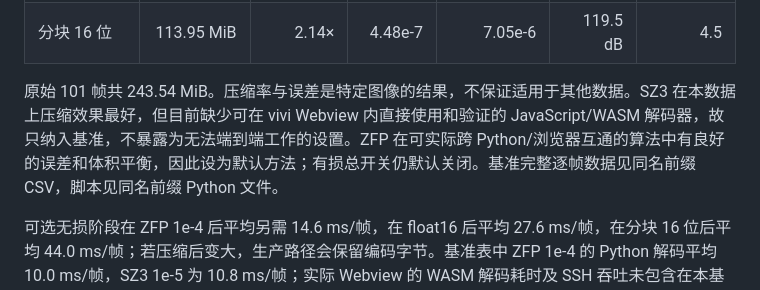
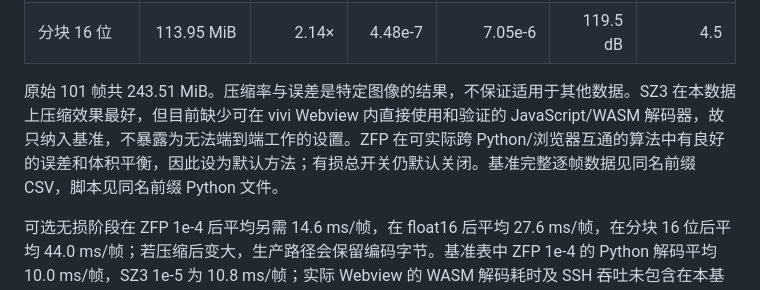
Before and after one commit to Suzuka24/vivi, a Markdown page: worklog/2026-09-20/203247_lossy-preview-compression.md, the part around the change. Drawn GitHub-style.

Commit message:
Correct reference TIFF raw size

```diff
--- a/worklog/2026-09-20/203247_lossy-preview-compression.md
+++ b/worklog/2026-09-20/203247_lossy-preview-compression.md
@@ -26,7 +26,7 @@
 | 分块 12 位 | 81.34 MiB | 2.99× | 7.18e-6 | 1.13e-4 | 95.4 dB | 6.0 |
 | 分块 16 位 | 113.95 MiB | 2.14× | 4.48e-7 | 7.05e-6 | 119.5 dB | 4.5 |
 
-原始 101 帧共 243.54 MiB。压缩率与误差是特定图像的结果，不保证适用于其他数据。SZ3 在本数据上压缩效果最好，但目前缺少可在 vivi Webview 内直接使用和验证的 JavaScript/WASM 解码器，故只纳入基准，不暴露为无法端到端工作的设置。ZFP 在可实际跨 Python/浏览器互通的算法中有良好的误差和体积平衡，因此设为默认方法；有损总开关仍默认关闭。基准完整逐帧数据见同名前缀 CSV，脚本见同名前缀 Python 文件。
+原始 101 帧共 243.51 MiB。压缩率与误差是特定图像的结果，不保证适用于其他数据。SZ3 在本数据上压缩效果最好，但目前缺少可在 vivi Webview 内直接使用和验证的 JavaScript/WASM 解码器，故只纳入基准，不暴露为无法端到端工作的设置。ZFP 在可实际跨 Python/浏览器互通的算法中有良好的误差和体积平衡，因此设为默认方法；有损总开关仍默认关闭。基准完整逐帧数据见同名前缀 CSV，脚本见同名前缀 Python 文件。
 
 可选无损阶段在 ZFP 1e-4 后平均另需 14.6 ms/帧，在 float16 后平均 27.6 ms/帧，在分块 16 位后平均 44.0 ms/帧；若压缩后变大，生产路径会保留编码字节。基准表中 ZFP 1e-4 的 Python 解码平均 10.0 ms/帧，SZ3 1e-5 为 10.8 ms/帧；实际 Webview 的 WASM 解码耗时及 SSH 吞吐未包含在本基准中。分块量化使用 64×64 局部最小最大值，8 位虽比 ZFP 更小但误差大得多；16 位误差较低，传输体积却约为 ZFP 的三倍。float16 有低动态范围限制，bfloat16 在此数据上的误差明显大于 ZFP。
 
```
